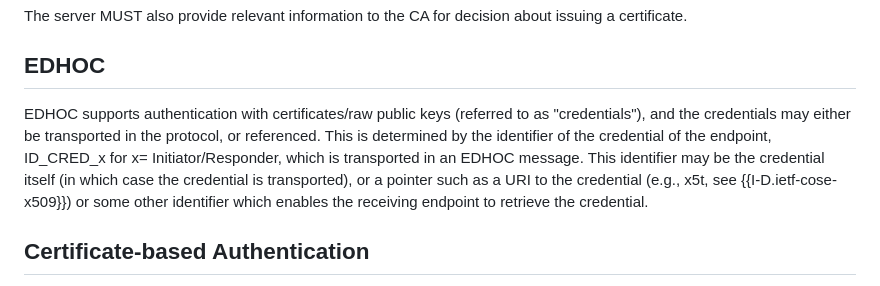
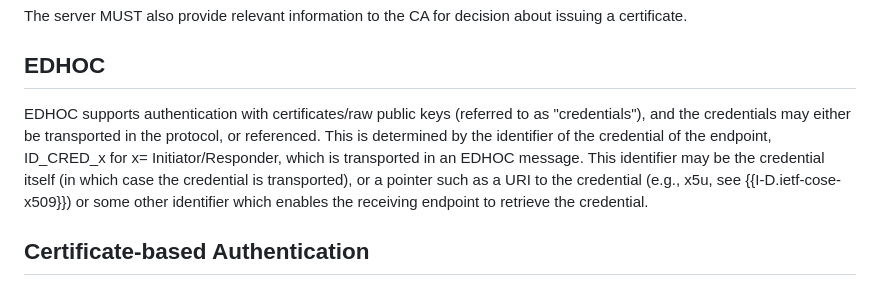
Before and after one commit to EricssonResearch/EST-OSCORE, a Markdown page: draft-ietf-ace-coap-est-oscore.md, the part around the change. Rendered like a GitHub page.

Commit message:
x5t -> x5u Fix inconsistent name of the credential reference type

```diff
--- a/draft-ietf-ace-coap-est-oscore.md
+++ b/draft-ietf-ace-coap-est-oscore.md
@@ -146,7 +146,7 @@ The server MUST also provide relevant information to the CA for decision about i
 
 ## EDHOC
 
-EDHOC supports authentication with certificates/raw public keys (referred to as "credentials"), and the credentials may either be transported in the protocol, or referenced. This is determined by the identifier of the credential of the endpoint, ID_CRED_x for x= Initiator/Responder, which is transported in an EDHOC message. This identifier may be the credential itself (in which case the credential is transported), or a pointer such as a URI to the credential (e.g., x5t, see {{I-D.ietf-cose-x509}}) or some other identifier which enables the receiving endpoint to retrieve the credential.
+EDHOC supports authentication with certificates/raw public keys (referred to as "credentials"), and the credentials may either be transported in the protocol, or referenced. This is determined by the identifier of the credential of the endpoint, ID_CRED_x for x= Initiator/Responder, which is transported in an EDHOC message. This identifier may be the credential itself (in which case the credential is transported), or a pointer such as a URI to the credential (e.g., x5u, see {{I-D.ietf-cose-x509}}) or some other identifier which enables the receiving endpoint to retrieve the credential.
 
 ## Certificate-based Authentication
 
```
